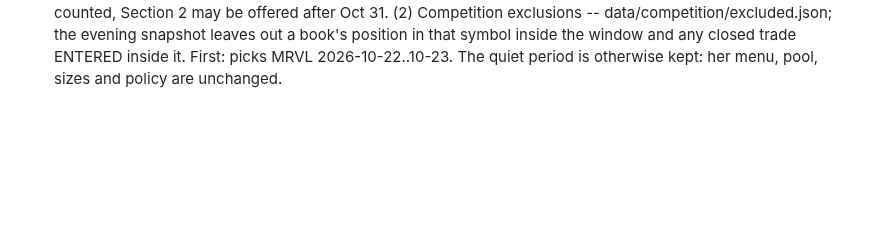
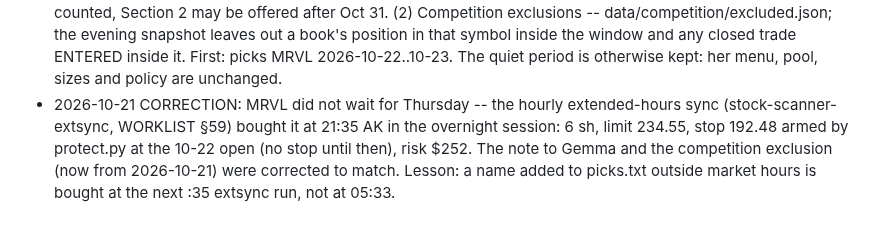
Before and after one commit to SDavidJake907/-quant-desk, a Markdown page: FREEZE.md, the part around the change. GitHub-like rendering; blank space fills up the shorter version.

Commit message:
docs: FREEZE -- MRVL was bought by the 21:35 extended-hours sync, not Thursday; note and exclusion corrected
Co-Authored-By: Claude Opus 5.5 <noreply@anthropic.com>

```diff
--- a/FREEZE.md
+++ b/FREEZE.md
@@ -1253,3 +1253,4 @@ research.
 - 2026-10-21 (TRADING PATH, picks book only; operator: "big caps-section 1, fast-movers-section2", chose 0.5% risk): picks.txt gains sections. Names under '# [fast]' are Section 2, fast movers: same 2.5 ATR stop and no target, 0.5% risk (picks_fast_risk_pct), at most 2 held (picks_fast_max_names), never bought with earnings today or in the next 7 days (picks_fast_earnings_days; fail closed if the calendar cannot be read). Section 1, big caps, unchanged. Gemma's rules unchanged until the Oct 31 verdict, then she is offered the same Section 2 (operator's choice). Policy fingerprint changes (new picks_fast_* fields only; no existing value changed). Dry run: TWLO refused (earnings 10-28), HIMS refused (slots full at 2).
 - 2026-10-21 (picks book, operator: "test one tommorow, buy one. see how it moves until friday", chose MRVL and a Friday 10:30-11:00 AK exit near the high): MRVL added under '# [fast]' -- the first Section 2 name, 0.5% risk, 2.5 ATR stop, bought at the first regular pass Thu 10-22 (05:33 AK). One-time task stock-scanner-oneshot-fast-exit-1023 (data/oneshot/fast_exit_1023.py, a copy of the Monday exit) sells it Fri 10-23 once it slips 0.4% off its high after 10:30 AK, else at 11:00. If the stop hits first, the list still names MRVL and would re-buy it at the next pass (the picks book has always worked that way) -- remove it then. Disable the task after it runs; never delete.
 - 2026-10-21 (Gemma's INPUTS, not her rules; operator: "lets explain this to Gemma so its in her memory, what this test is" and "this test shouldnt be counted as a challenge"): (1) advisor/operator_notes.py -- dated notes from the operator in data/gemma/operator_notes.json, shown while active in her 05:45 question, her 12:30 review and her safety check, and fed to Hindsight as memories (kind 'note'). Header says they change no rule; nothing in the trading path reads them. First note (10-21..10-23): the MRVL Section 2 test, half risk, sold Fri, not counted, Section 2 may be offered after Oct 31. (2) Competition exclusions -- data/competition/excluded.json; the evening snapshot leaves out a book's position in that symbol inside the window and any closed trade ENTERED inside it. First: picks MRVL 2026-10-22..10-23. The quiet period is otherwise kept: her menu, pool, sizes and policy are unchanged.
+- 2026-10-21 CORRECTION: MRVL did not wait for Thursday -- the hourly extended-hours sync (stock-scanner-extsync, WORKLIST §59) bought it at 21:35 AK in the overnight session: 6 sh, limit 234.55, stop 192.48 armed by protect.py at the 10-22 open (no stop until then), risk $252. The note to Gemma and the competition exclusion (now from 2026-10-21) were corrected to match. Lesson: a name added to picks.txt outside market hours is bought at the next :35 extsync run, not at 05:33.
```
